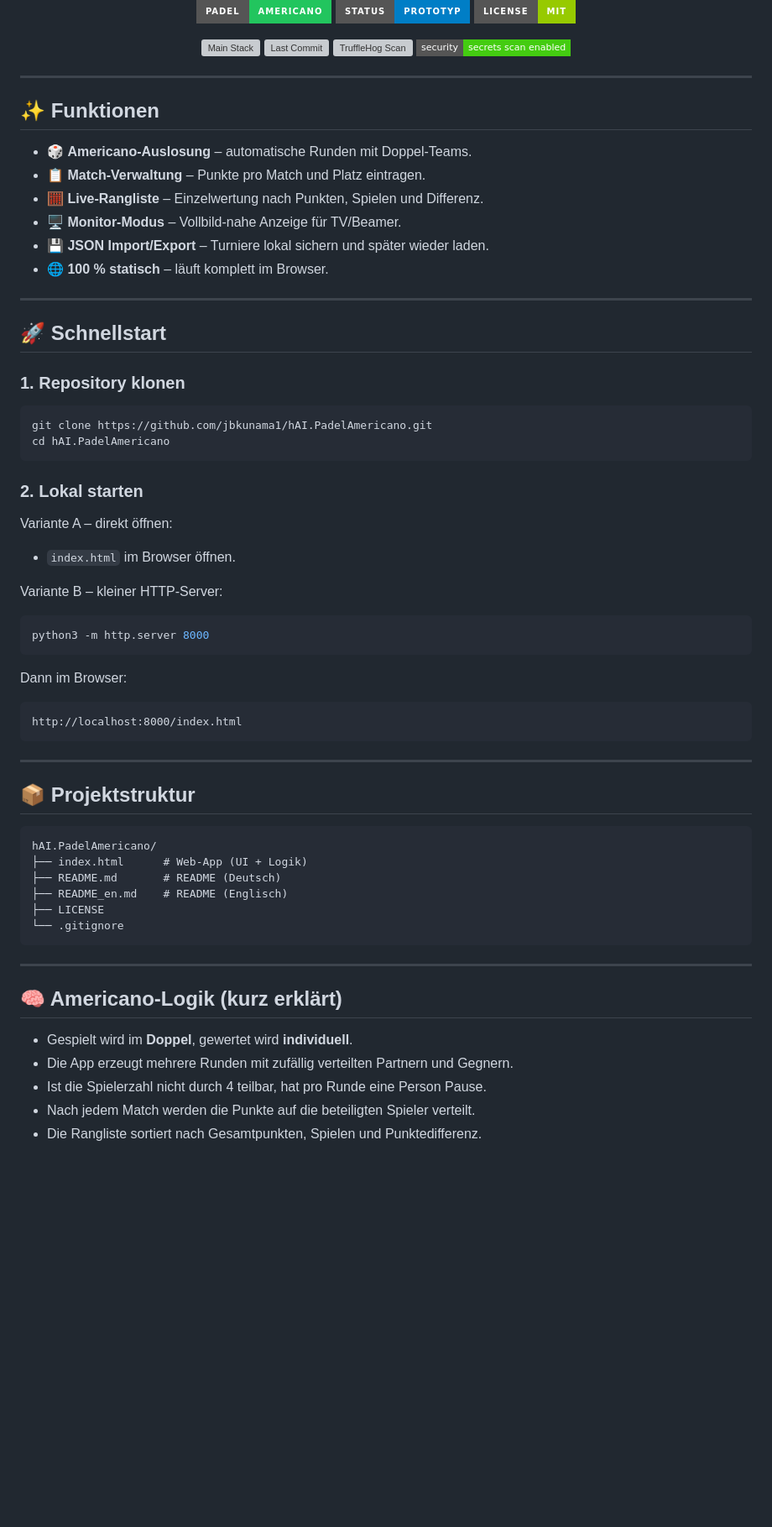
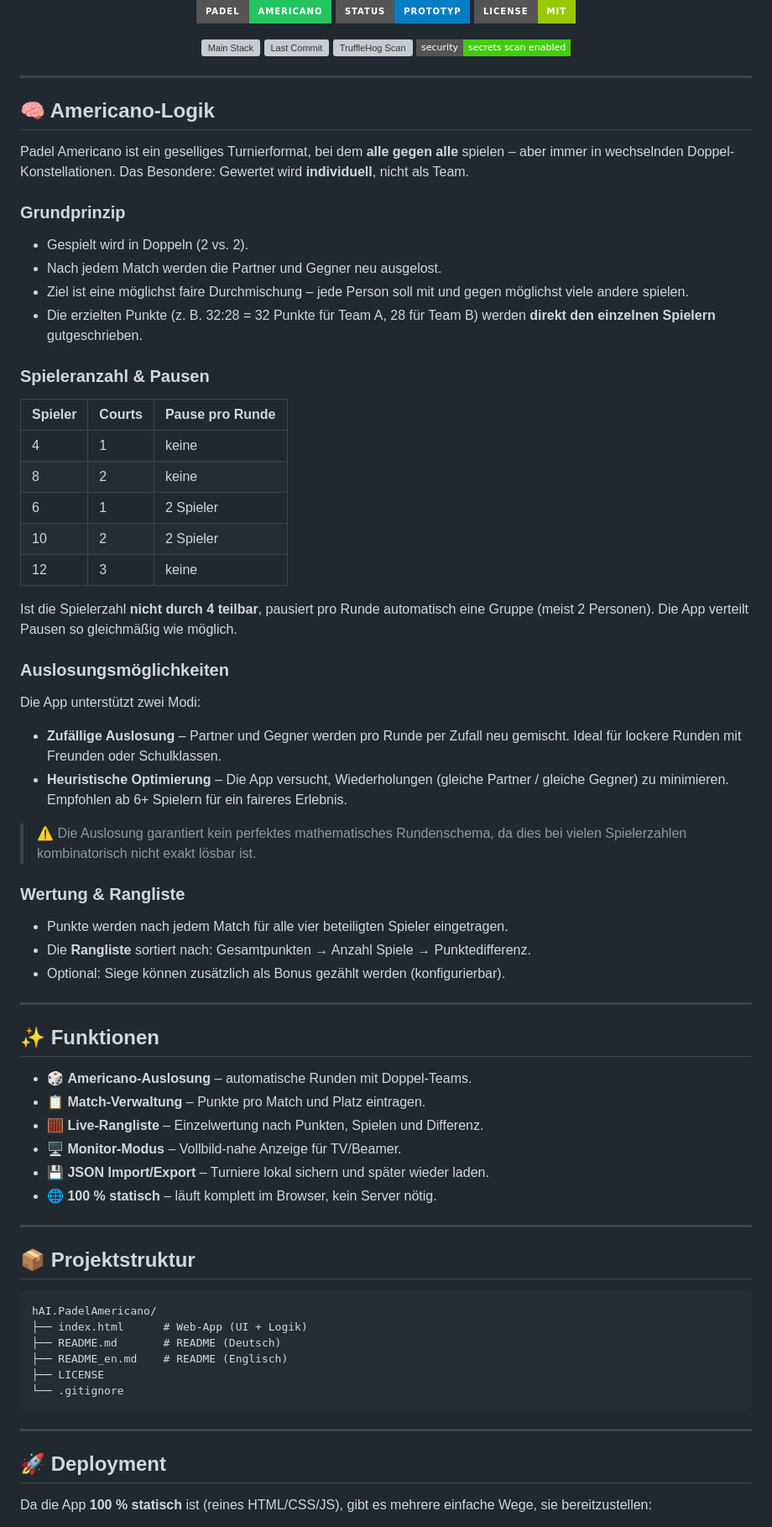
Before and after one commit to jbkunama1/hAI.PadelAmericano, a Markdown page: README.md, the part around one of its changes. Shown at 84% size. Rendered like a GitHub page; badges without logos; blank space fills up the shorter version; grey boxes are pictures that could not be loaded.

Commit message:
docs: restructure README - Americano-Logik first, expanded, deploy section at end

````diff
--- a/README.md
+++ b/README.md
@@ -21,6 +21,46 @@
 
 ---
 
+## 🧠 Americano-Logik
+
+Padel Americano ist ein geselliges Turnierformat, bei dem **alle gegen alle** spielen – aber immer in wechselnden Doppel-Konstellationen. Das Besondere: Gewertet wird **individuell**, nicht als Team.
+
+### Grundprinzip
+
+- Gespielt wird in Doppeln (2 vs. 2).
+- Nach jedem Match werden die Partner und Gegner neu ausgelost.
+- Ziel ist eine möglichst faire Durchmischung – jede Person soll mit und gegen möglichst viele andere spielen.
+- Die erzielten Punkte (z. B. 32:28 = 32 Punkte für Team A, 28 für Team B) werden **direkt den einzelnen Spielern** gutgeschrieben.
+
+### Spieleranzahl & Pausen
+
+| Spieler | Courts | Pause pro Runde |
+|---------|--------|-----------------|
+| 4 | 1 | keine |
+| 8 | 2 | keine |
+| 6 | 1 | 2 Spieler |
+| 10 | 2 | 2 Spieler |
+| 12 | 3 | keine |
+
+Ist die Spielerzahl **nicht durch 4 teilbar**, pausiert pro Runde automatisch eine Gruppe (meist 2 Personen). Die App verteilt Pausen so gleichmäßig wie möglich.
+
+### Auslosungsmöglichkeiten
+
+Die App unterstützt zwei Modi:
+
+- **Zufällige Auslosung** – Partner und Gegner werden pro Runde per Zufall neu gemischt. Ideal für lockere Runden mit Freunden oder Schulklassen.
+- **Heuristische Optimierung** – Die App versucht, Wiederholungen (gleiche Partner / gleiche Gegner) zu minimieren. Empfohlen ab 6+ Spielern für ein faireres Erlebnis.
+
+> ⚠️ Die Auslosung garantiert kein perfektes mathematisches Rundenschema, da dies bei vielen Spielerzahlen kombinatorisch nicht exakt lösbar ist.
+
+### Wertung & Rangliste
+
+- Punkte werden nach jedem Match für alle vier beteiligten Spieler eingetragen.
+- Die **Rangliste** sortiert nach: Gesamtpunkten → Anzahl Spiele → Punktedifferenz.
+- Optional: Siege können zusätzlich als Bonus gezählt werden (konfigurierbar).
+
+---
+
 ## ✨ Funktionen
 
 - 🎲 **Americano-Auslosung** – automatische Runden mit Doppel-Teams.
@@ -28,36 +68,7 @@
 - 🧮 **Live-Rangliste** – Einzelwertung nach Punkten, Spielen und Differenz.
 - 🖥️ **Monitor-Modus** – Vollbild-nahe Anzeige für TV/Beamer.
 - 💾 **JSON Import/Export** – Turniere lokal sichern und später wieder laden.
-- 🌐 **100 % statisch** – läuft komplett im Browser.
-
----
-
-## 🚀 Schnellstart
-
-### 1. Repository klonen
-
-```bash
-git clone https://github.com/jbkunama1/hAI.PadelAmericano.git
-cd hAI.PadelAmericano
-```
-
-### 2. Lokal starten
-
-Variante A – direkt öffnen:
-
-- `index.html` im Browser öffnen.
-
-Variante B – kleiner HTTP-Server:
-
-```bash
-python3 -m http.server 8000
-```
-
-Dann im Browser:
-
-```text
-http://localhost:8000/index.html
-```
+- 🌐 **100 % statisch** – läuft komplett im Browser, kein Server nötig.
 
 ---
 
@@ -74,11 +85,7 @@ hAI.PadelAmericano/
 
 ---
 
-## 🧠 Americano-Logik (kurz erklärt)
+## 🚀 Deployment
 
-- Gespielt wird im **Doppel**, gewertet wird **individuell**.
-- Die App erzeugt mehrere Runden mit zufällig verteilten Partnern und Gegnern.
-- Ist die Spielerzahl nicht durch 4 teilbar, hat pro Runde eine Person Pause.
-- Nach jedem Match werden die Punkte auf die beteiligten Spieler verteilt.
-- Die Rangliste sortiert nach Gesamtpunkten, Spielen und Punktedifferenz.
+Da die App **100 % statisch** ist (reines HTML/CSS/JS), gibt es mehrere einfache Wege, sie bereitzustellen:
 
````
Also changed, not shown: other parts of README.md (+47 -2 lines).
